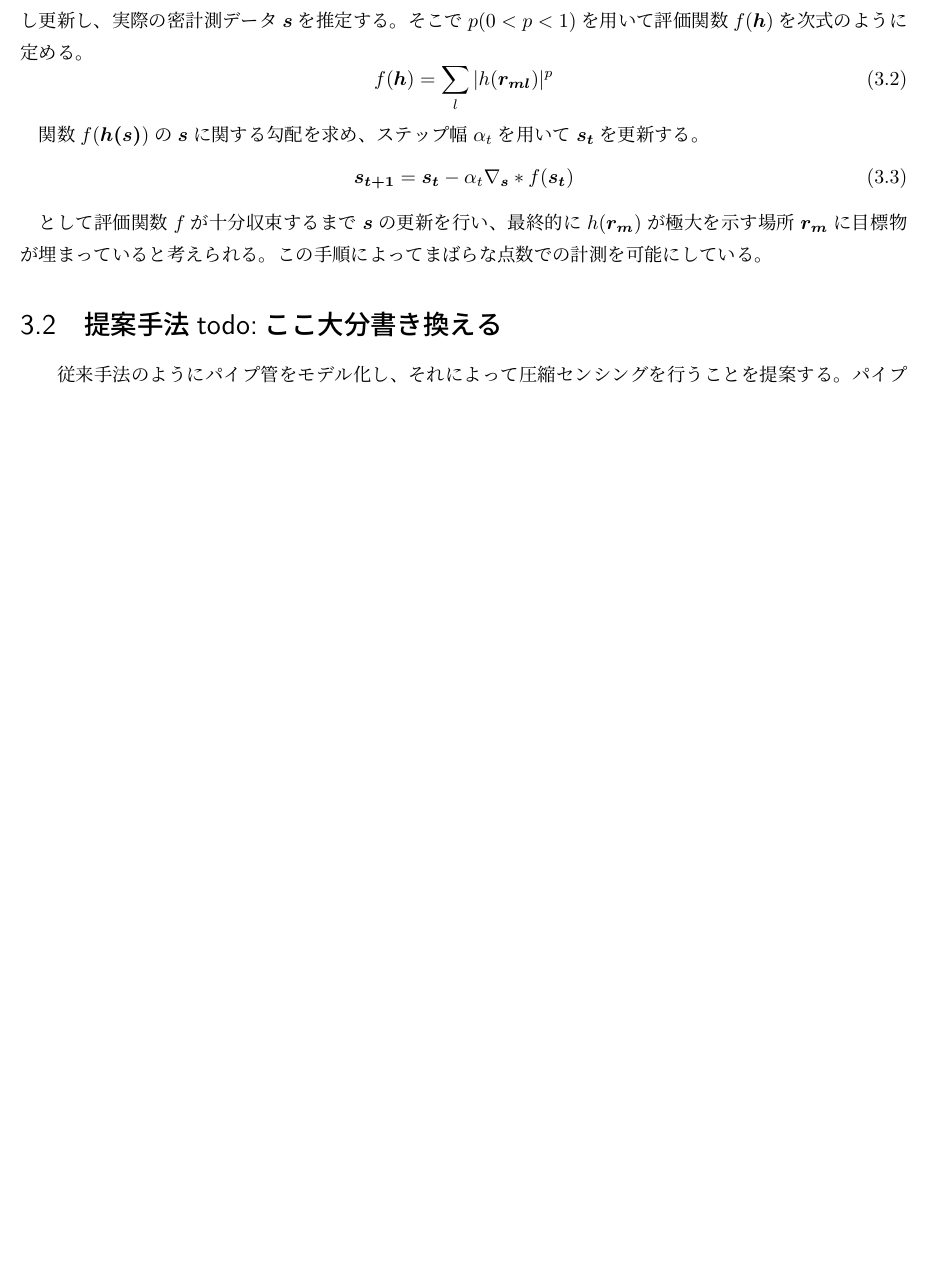
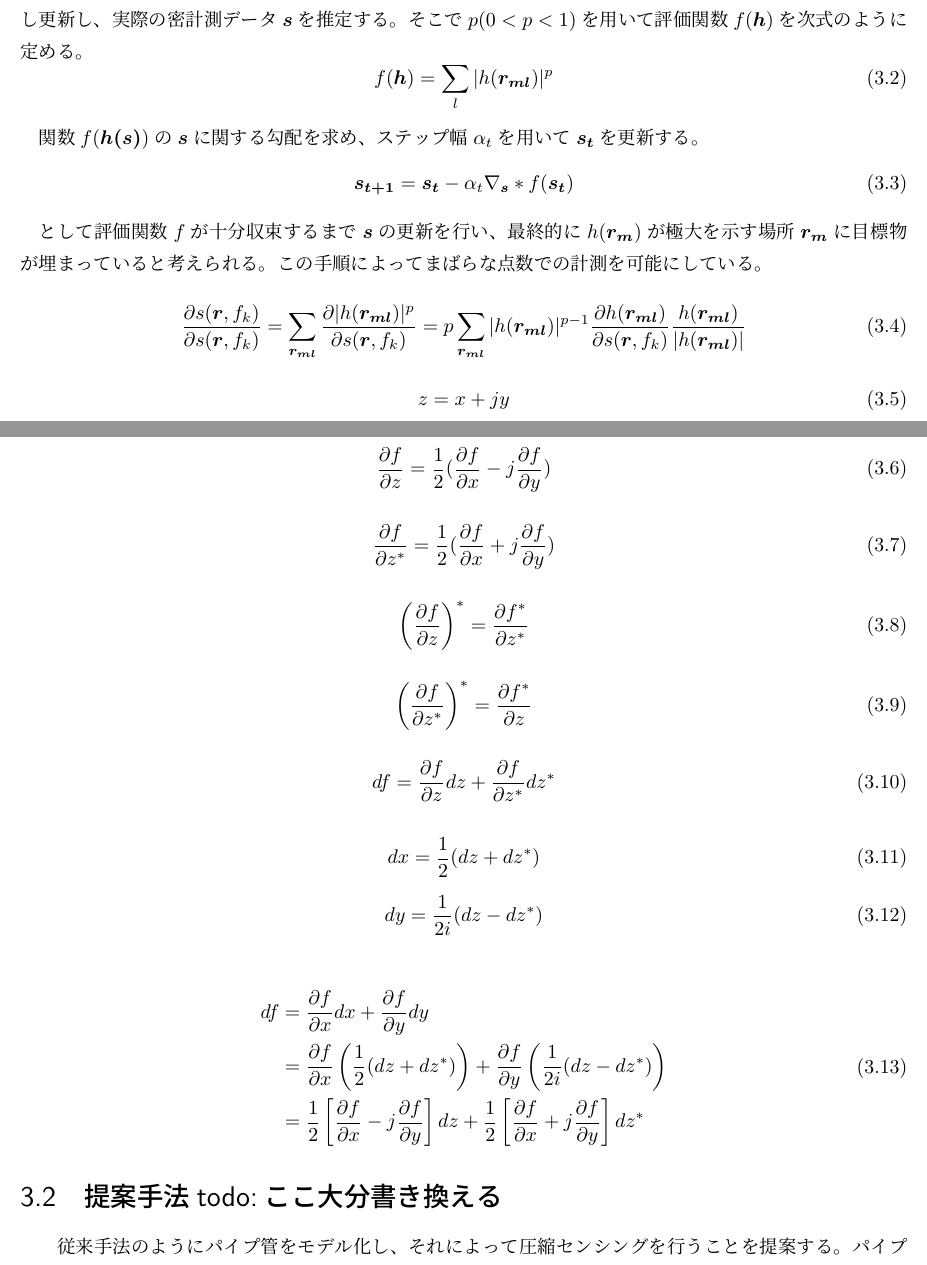
Before and after one commit to takaharayota531/-, a LaTeX thesis (卒論.tex): part of page 11 of 14 before the commit and two parts of pages 11 and 12 of 15 after it, the two joined at a grey line, cut so that both start at the same text, the shorter picture padded with empty space. Compiled offline with pLaTeX and dvipdfmx.

Commit message:
nanikore

```diff
--- a/卒論.tex
+++ b/卒論.tex
@@ -16,6 +16,7 @@
 \usepackage{etoolbox}
 \usepackage{physics}
 \usepackage{amssymb}
+\usepackage{amsmath}
 \patchcmd{\chapter}{\cleardoublepage}{}{}{}
 \patchcmd{\chapter}{\clearpage}{}{}{}
 
@@ -479,3 +480,9 @@ $p$($0<p<1$)を用いて評価関数$f(\bm{h})$を次式のように定める。
 よってまばらな点数での計測を可能にしている。
 
 
+\begin{equation}
+  \frac{\partial s(\bm{r},f_{k})}{\partial s(\bm{r},f_{k})}
+  = \sum_{\bm{r_{ml}}}  \frac{\partial |h(\bm{r_{ml}})|^{p} }{\partial s(\bm{r},f_{k})}
+  =p \sum_{\bm{r_{ml}}} |h(\bm{r_{ml}})|^{p-1} \frac{\partial h(\bm{r_{ml}}) }{\partial s(\bm{r},f_{k})}  \frac{ h(\bm{r_{ml}}) }{ |h(\bm{r_{ml}}) |}
+      \label{sの偏微分の再定義}
+  \end{equation}
@@ -481,0 +530,12 @@ $p$($0<p<1$)を用いて評価関数$f(\bm{h})$を次式のように定める。
+      \label{fの全微分}
+  \end{equation}
+
+\begin{equation}
+  dx=\frac{1}{2}(dz+dz^{*})
+\end{equation}
+\begin{equation}
+  dy=\frac{1}{2i}(dz-dz^{*})
+\end{equation}
+
+\begin{equation}
+  \begin{split}
@@ -481,0 +547,9 @@ $p$($0<p<1$)を用いて評価関数$f(\bm{h})$を次式のように定める。
+    \frac{1}{2}(dz+dz^{*})
+  \right)
+  +  \frac{\partial f}{\partial y}
+  \left(
+    \frac{1}{2i}(dz-dz^{*})
+  \right)
+  \\
+  &=\frac{1}{2}
+  \left[
@@ -482,3 +562,6 @@ $p$($0<p<1$)を用いて評価関数$f(\bm{h})$を次式のように定める。
+      \label{wirtinger}
+  \end{split}
+  \end{equation}
 
 \section{提案手法todo:ここ大分書き換える}
 　従来手法のようにパイプ管をモデル化し、それによって圧縮センシングを行うことを提案する。パイプ管をモデル化する際にまず文献\cite{imai}のように一様とみなせる領域を考える。パイプのような線状の物体は線方向に一様である。
```
Also changed, not shown: 卒論.pdf, 卒論.tex (54 more changed lines), 7 other files.
